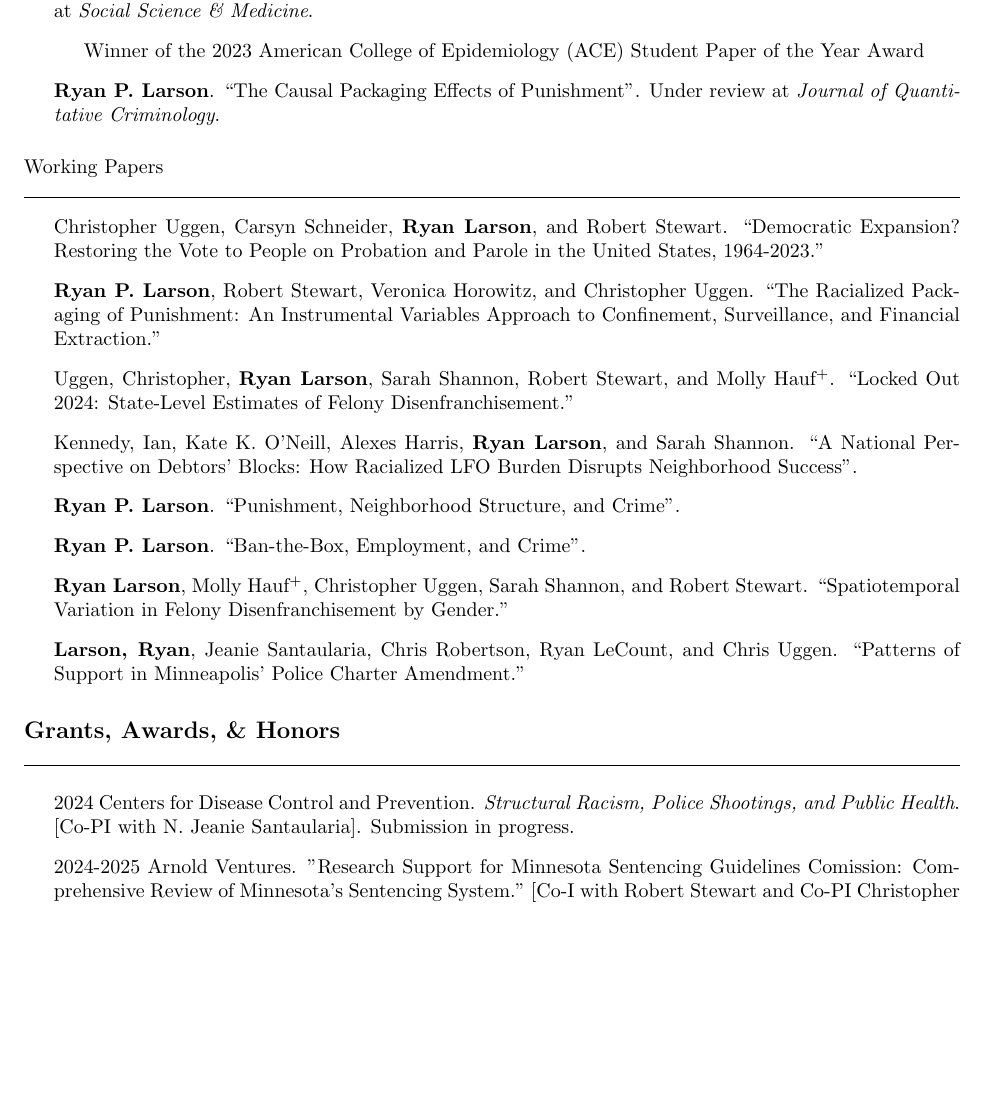
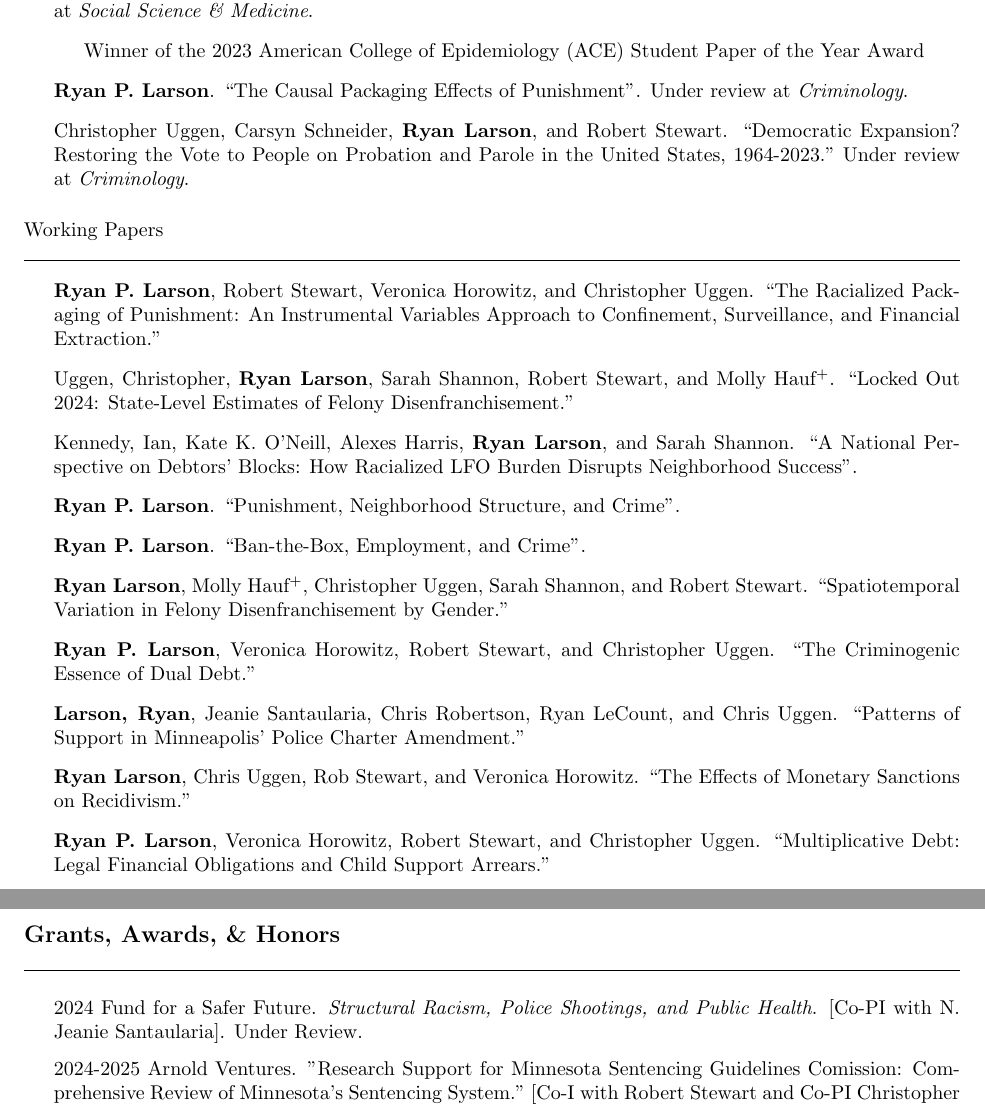
Before and after one commit to ryanplarson/personal_site, a LaTeX CV (CV/larson_CV.tex): part of page 4 of 11 before the commit and two parts of pages 4 and 5 of 11 after it, the two joined at a grey line, cut so that both start at the same text, the shorter picture padded with empty space. Compiled offline with pdfLaTeX.

Commit message:
CV update

```diff
--- a/CV/larson_CV.tex
+++ b/CV/larson_CV.tex
@@ -262,7 +262,9 @@ Crime, Punishment, and Stratification, Quantitative Methodology and Statistics,
 \item Winner of the 2023 American College of Epidemiology (ACE) Student Paper of the Year Award
 \end{itemize}
 
-\item \textbf{Ryan P. Larson}. ``The Causal Packaging Effects of Punishment". Under review at \textit{Journal of Quantitative Criminology}.
+\item \textbf{Ryan P. Larson}. ``The Causal Packaging Effects of Punishment". Under review at \textit{Criminology}.
+
+\item Christopher Uggen, Carsyn Schneider, \textbf{Ryan Larson}, and Robert Stewart. ``Democratic Expansion? Restoring the Vote to People on Probation and Parole in the United States, 1964-2023." Under review at \textit{Criminology}.
 
 
 \end{itemize}
@@ -270,21 +272,21 @@ Crime, Punishment, and Stratification, Quantitative Methodology and Statistics,
 \subsection*{Working Papers}
 \begin{itemize}
 
-\item Christopher Uggen, Carsyn Schneider, \textbf{Ryan Larson}, and Robert Stewart. ``Democratic Expansion? Restoring the Vote to People on Probation and Parole in the United States, 1964-2023."
+
 \item \textbf{Ryan P. Larson}, Robert Stewart, Veronica Horowitz, and Christopher Uggen. ``The Racialized Packaging of Punishment: An Instrumental Variables Approach to Confinement, Surveillance, and Financial Extraction."
 \item Uggen, Christopher, \textbf{Ryan Larson}, Sarah Shannon, Robert Stewart, and Molly Hauf\textsuperscript{+}. ``Locked Out 2024: State-Level Estimates of Felony Disenfranchisement."
 \item Kennedy, Ian, Kate K. O’Neill, Alexes Harris, \textbf{Ryan Larson}, and Sarah Shannon. “A National Perspective on Debtors’ Blocks: How Racialized LFO Burden Disrupts Neighborhood Success”.
 \item \textbf{Ryan P. Larson}. ``Punishment, Neighborhood Structure, and Crime".
 \item \textbf{Ryan P. Larson}. ``Ban-the-Box, Employment, and Crime".
 \item \textbf{Ryan Larson}, Molly Hauf\textsuperscript{+}, Christopher Uggen, Sarah Shannon, and Robert Stewart. ``Spatiotemporal Variation in Felony Disenfranchisement by Gender."
-%\item \textbf{Ryan P. Larson}, Veronica Horowitz, Robert Stewart, and Christopher Uggen. ``The Criminogenic Essence of Dual Debt."
+\item \textbf{Ryan P. Larson}, Veronica Horowitz, Robert Stewart, and Christopher Uggen. ``The Criminogenic Essence of Dual Debt."
 \item \textbf{Larson, Ryan}, Jeanie Santaularia, Chris Robertson, Ryan LeCount, and Chris Uggen.  ``Patterns of Support in Minneapolis’ Police Charter Amendment."
 %\item Anna DalCorvito, \textbf{Ryan Larson}, Chris Uggen.  ``Marginalization and Youth Decarceration in the United States, 2000-2018."
 %\item \textbf{Ryan Larson}, Christopher Levesque, Chris Uggen, and Linus Chan. ``A Competing Risk Analysis of Immigrant Detention and Case Outcomes".
-%\item \textbf{Ryan Larson},  Chris Uggen, Rob Stewart, and Veronica Horowitz. ``The Effects of Monetary Sanctions on Recidivism."
+\item \textbf{Ryan Larson},  Chris Uggen, Rob Stewart, and Veronica Horowitz. ``The Effects of Monetary Sanctions on Recidivism."
 %\item Kate O'Neill, \textbf{Ryan Larson}, Chris Uggen, Alexes Harris, Tyler Smith, Frank Edwards, Rob Stewart. ``The Socio-Cultural Effects of Race on Monetary Sanctions: A Replication and Extention."
 %\item Doug Hartmann and \textbf{Ryan Larson}. ``What is it about Sport? Rethinking Data and Measurement in the Analysis of Participation Effects."
-%\item \textbf{Ryan P. Larson}, Veronica Horowitz, Robert Stewart, and Christopher Uggen. ``Multiplicative Debt: Legal Financial Obligations and Child Support Arrears."
+\item \textbf{Ryan P. Larson}, Veronica Horowitz, Robert Stewart, and Christopher Uggen. ``Multiplicative Debt: Legal Financial Obligations and Child Support Arrears."
 
 
 
@@ -297,7 +299,7 @@ Crime, Punishment, and Stratification, Quantitative Methodology and Statistics,
 
 \begin{itemize}
 
-\item 2024 Centers for Disease Control and Prevention. \textit{Structural Racism, Police Shootings, and Public Health}. [Co-PI with N. Jeanie Santaularia]. Submission in progress.
+\item 2024 Fund for a Safer Future. \textit{Structural Racism, Police Shootings, and Public Health}. [Co-PI with N. Jeanie Santaularia]. Under Review.
 
 \item 2024-2025 Arnold Ventures. "Research Support for Minnesota Sentencing Guidelines Comission: Comprehensive Review of Minnesota's Sentencing System." [Co-I with Robert Stewart and Co-PI Christopher Uggen]. \$996,137.
 
```
Also changed, not shown: CV/larson_CV.pdf.
